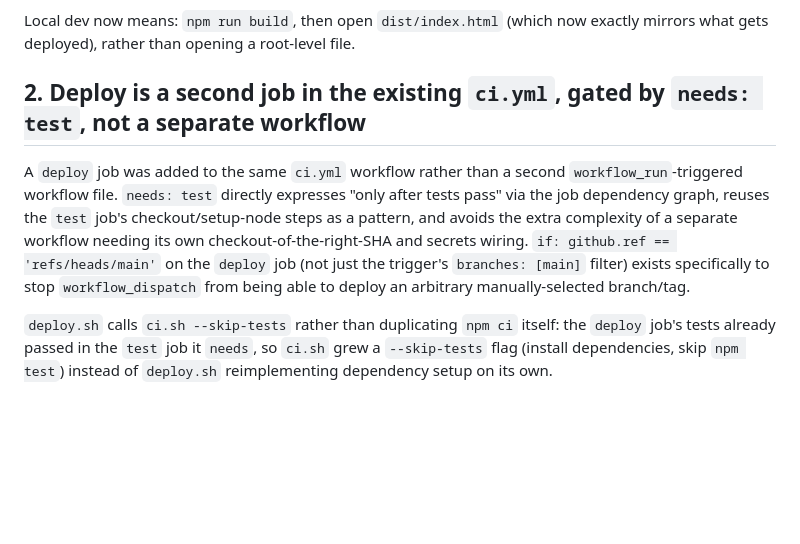
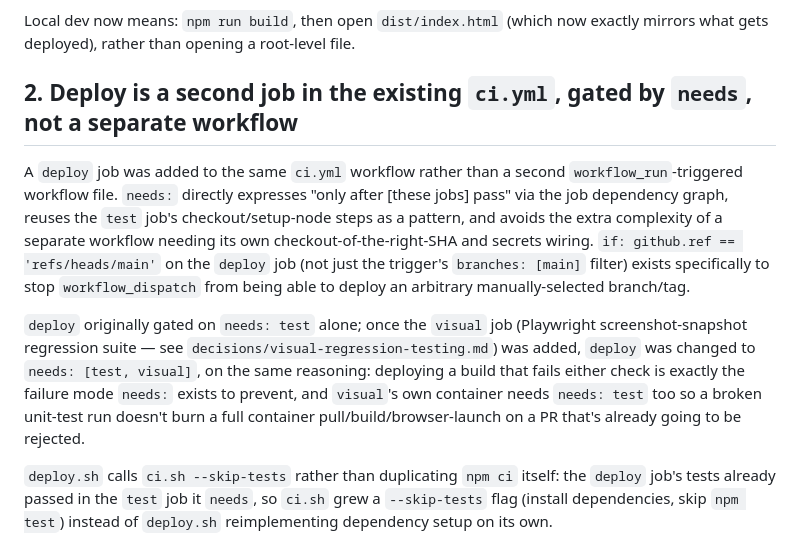
Before and after one commit to mrwonko/ghoul2-browser-tools, a Markdown page: decisions/deploy-pipeline.md, the part around the change. Drawn GitHub-style; blank space fills up the shorter version.

Commit message:
Update deploy-pipeline.md for the needs: [test, visual] gate
decisions/deploy-pipeline.md still documented and justified the old
needs: test-only deploy gate; this PR changed it to needs: [test, visual]
when the visual job was added.

```diff
--- a/decisions/deploy-pipeline.md
+++ b/decisions/deploy-pipeline.md
@@ -13,9 +13,11 @@ Rather than generating a rewritten copy at build time (a `postbuild` script that
 
 Local dev now means: `npm run build`, then open `dist/index.html` (which now exactly mirrors what gets deployed), rather than opening a root-level file.
 
-## 2. Deploy is a second job in the existing `ci.yml`, gated by `needs: test`, not a separate workflow
+## 2. Deploy is a second job in the existing `ci.yml`, gated by `needs`, not a separate workflow
 
-A `deploy` job was added to the same `ci.yml` workflow rather than a second `workflow_run`-triggered workflow file. `needs: test` directly expresses "only after tests pass" via the job dependency graph, reuses the `test` job's checkout/setup-node steps as a pattern, and avoids the extra complexity of a separate workflow needing its own checkout-of-the-right-SHA and secrets wiring. `if: github.ref == 'refs/heads/main'` on the `deploy` job (not just the trigger's `branches: [main]` filter) exists specifically to stop `workflow_dispatch` from being able to deploy an arbitrary manually-selected branch/tag.
+A `deploy` job was added to the same `ci.yml` workflow rather than a second `workflow_run`-triggered workflow file. `needs:` directly expresses "only after [these jobs] pass" via the job dependency graph, reuses the `test` job's checkout/setup-node steps as a pattern, and avoids the extra complexity of a separate workflow needing its own checkout-of-the-right-SHA and secrets wiring. `if: github.ref == 'refs/heads/main'` on the `deploy` job (not just the trigger's `branches: [main]` filter) exists specifically to stop `workflow_dispatch` from being able to deploy an arbitrary manually-selected branch/tag.
+
+`deploy` originally gated on `needs: test` alone; once the `visual` job (Playwright screenshot-snapshot regression suite — see `decisions/visual-regression-testing.md`) was added, `deploy` was changed to `needs: [test, visual]`, on the same reasoning: deploying a build that fails either check is exactly the failure mode `needs:` exists to prevent, and `visual`'s own container needs `needs: test` too so a broken unit-test run doesn't burn a full container pull/build/browser-launch on a PR that's already going to be rejected.
 
 `deploy.sh` calls `ci.sh --skip-tests` rather than duplicating `npm ci` itself: the `deploy` job's tests already passed in the `test` job it `needs`, so `ci.sh` grew a `--skip-tests` flag (install dependencies, skip `npm test`) instead of `deploy.sh` reimplementing dependency setup on its own.
 
```
